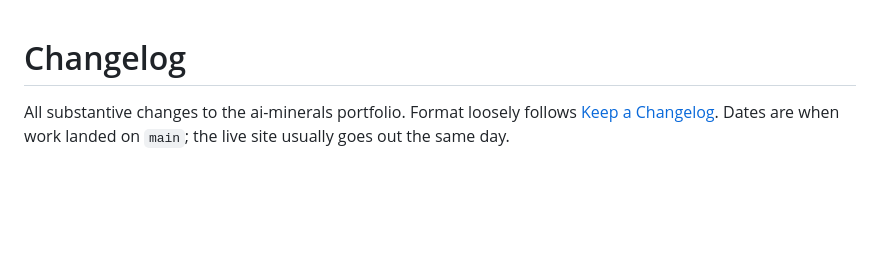
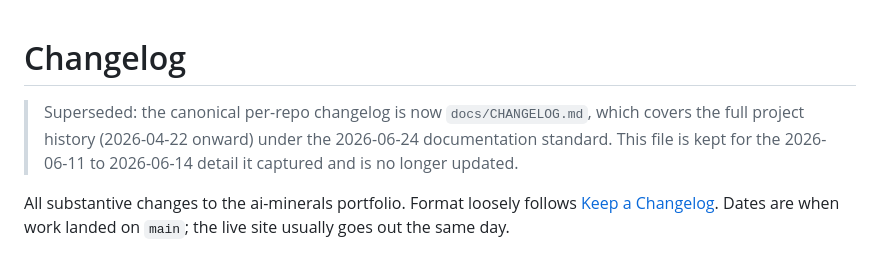
Before and after one commit to 00skyking00/ai-minerals, a Markdown page: CHANGELOG.md, the part around the change. Drawn GitHub-style; blank space fills up the shorter version.

```diff
--- a/CHANGELOG.md
+++ b/CHANGELOG.md
@@ -1,4 +1,9 @@
 # Changelog
+
+> Superseded: the canonical per-repo changelog is now `docs/CHANGELOG.md`,
+> which covers the full project history (2026-04-22 onward) under the
+> 2026-06-24 documentation standard. This file is kept for the
+> 2026-06-11 to 2026-06-14 detail it captured and is no longer updated.
 
 All substantive changes to the ai-minerals portfolio. Format loosely
 follows [Keep a Changelog](https://keepachangelog.com/en/1.1.0/).
```
Also changed, not shown: docs/CHANGELOG.md (added, +160 -0 lines).
